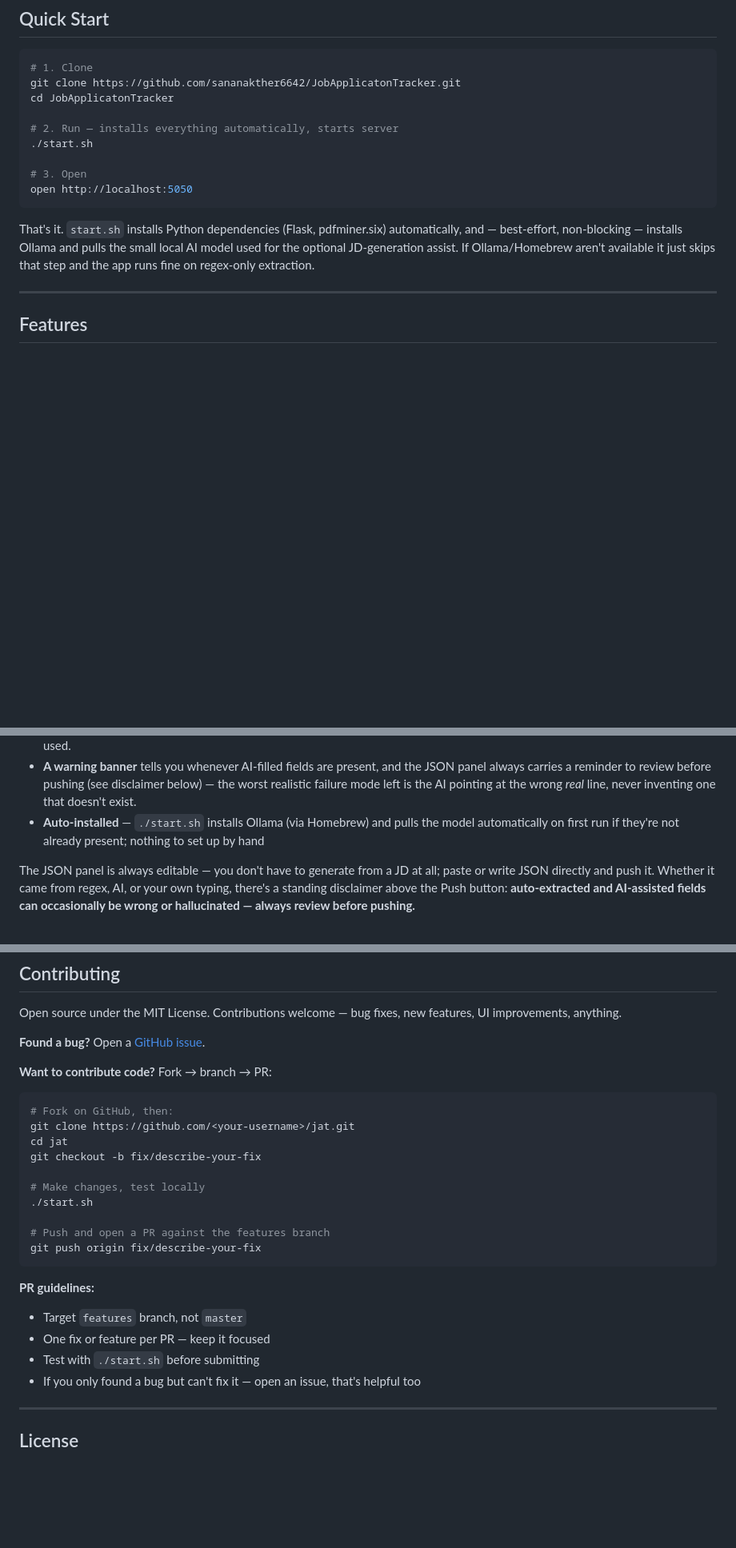
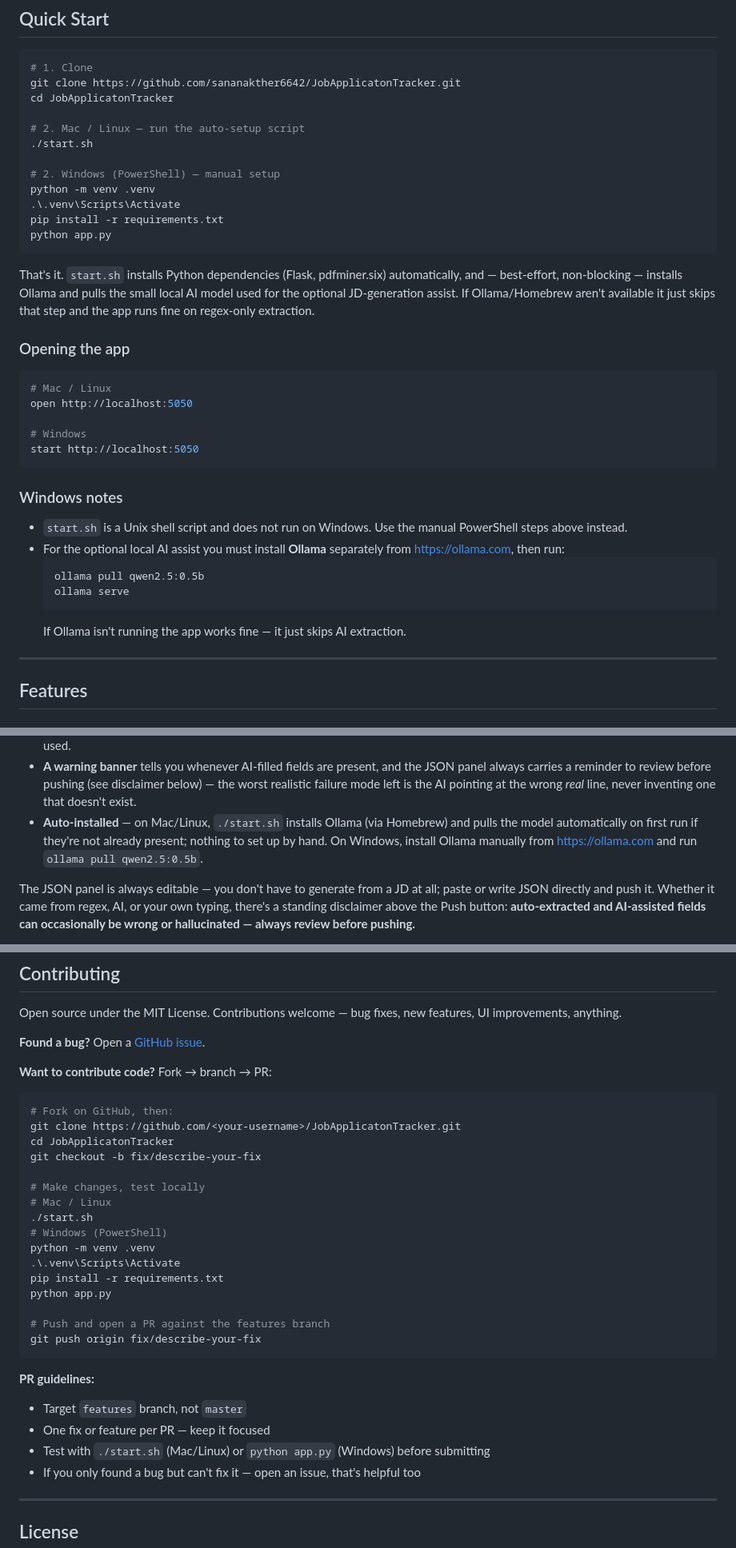
Before and after one commit to sananakther6642/JobApplicatonTracker, a Markdown page: README.md, 3 parts joined by grey strips. Shown at 80% size. Rendered like a GitHub page; blank space fills up the shorter version.

Commit message:
Add Windows setup instructions to README

````diff
--- a/README.md
+++ b/README.md
@@ -32,11 +32,14 @@ JAT is a local-first job application tracker. Run it on your machine, open it in
 git clone https://github.com/sananakther6642/JobApplicatonTracker.git
 cd JobApplicatonTracker
 
-# 2. Run — installs everything automatically, starts server
+# 2. Mac / Linux — run the auto-setup script
 ./start.sh
 
-# 3. Open
-open http://localhost:5050
+# 2. Windows (PowerShell) — manual setup
+python -m venv .venv
+.\.venv\Scripts\Activate
+pip install -r requirements.txt
+python app.py
 ```
 
 That's it. `start.sh` installs Python dependencies (Flask, pdfminer.six)
@@ -44,6 +47,28 @@ automatically, and — best-effort, non-blocking — installs Ollama and pulls
 the small local AI model used for the optional JD-generation assist. If
 Ollama/Homebrew aren't available it just skips that step and the app runs
 fine on regex-only extraction.
+
+### Opening the app
+
+```bash
+# Mac / Linux
+open http://localhost:5050
+
+# Windows
+start http://localhost:5050
+```
+
+### Windows notes
+
+- `start.sh` is a Unix shell script and does not run on Windows. Use the
+  manual PowerShell steps above instead.
+- For the optional local AI assist you must install **Ollama** separately
+  from https://ollama.com, then run:
+  ```
+  ollama pull qwen2.5:0.5b
+  ollama serve
+  ```
+  If Ollama isn't running the app works fine — it just skips AI extraction.
 
 ---
 
@@ -117,7 +142,7 @@ to fill in *only* the missing fields. This is:
 - **A gap-filler, never a primary source** — the fast regex result is always trusted first; the AI is only consulted when it's genuinely needed, so well-formed JDs never pay any AI latency
 - **Designed so it can't fabricate content** — the model is never asked to *write* a field's value (a small model asked to do that will confidently invent one, e.g. a phone number that isn't in the JD at all — this was tested extensively). Instead it's only asked to point at *which existing line* of the JD contains each field, and the actual value is always the literal text of that line, extracted by code — not generated. On top of that, each field is sanity-checked against what it should look like (a salary line must contain a currency/number, a phone must be mostly digits, an email must look like an email, a name can't be a company) before being used.
 - **A warning banner** tells you whenever AI-filled fields are present, and the JSON panel always carries a reminder to review before pushing (see disclaimer below) — the worst realistic failure mode left is the AI pointing at the wrong *real* line, never inventing one that doesn't exist.
-- **Auto-installed** — `./start.sh` installs Ollama (via Homebrew) and pulls the model automatically on first run if they're not already present; nothing to set up by hand
+- **Auto-installed** — on Mac/Linux, `./start.sh` installs Ollama (via Homebrew) and pulls the model automatically on first run if they're not already present; nothing to set up by hand. On Windows, install Ollama manually from https://ollama.com and run `ollama pull qwen2.5:0.5b`.
 
 The JSON panel is always editable — you don't have to generate from a JD at
 all; paste or write JSON directly and push it. Whether it came from regex, AI,
@@ -262,12 +287,18 @@ Open source under the MIT License. Contributions welcome — bug fixes, new feat
 
 ```bash
 # Fork on GitHub, then:
-git clone https://github.com/<your-username>/jat.git
-cd jat
+git clone https://github.com/<your-username>/JobApplicatonTracker.git
+cd JobApplicatonTracker
 git checkout -b fix/describe-your-fix
 
 # Make changes, test locally
+# Mac / Linux
 ./start.sh
+# Windows (PowerShell)
+python -m venv .venv
+.\.venv\Scripts\Activate
+pip install -r requirements.txt
+python app.py
 
 # Push and open a PR against the features branch
 git push origin fix/describe-your-fix
@@ -276,7 +307,7 @@ git push origin fix/describe-your-fix
 **PR guidelines:**
 - Target `features` branch, not `master`
 - One fix or feature per PR — keep it focused
-- Test with `./start.sh` before submitting
+- Test with `./start.sh` (Mac/Linux) or `python app.py` (Windows) before submitting
 - If you only found a bug but can't fix it — open an issue, that's helpful too
 
 ---
````
Also changed, not shown: other parts of README.md (+1 -1 lines).
